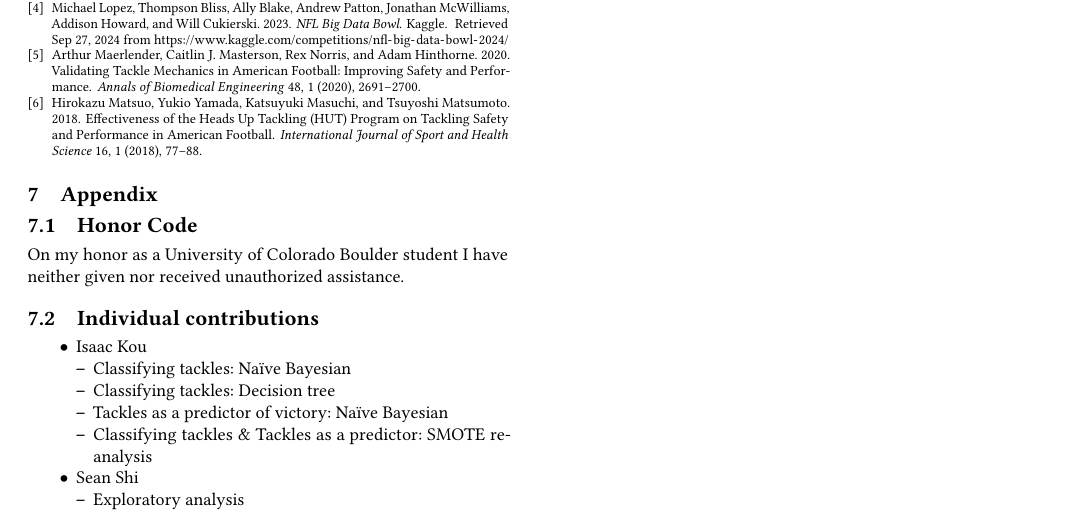
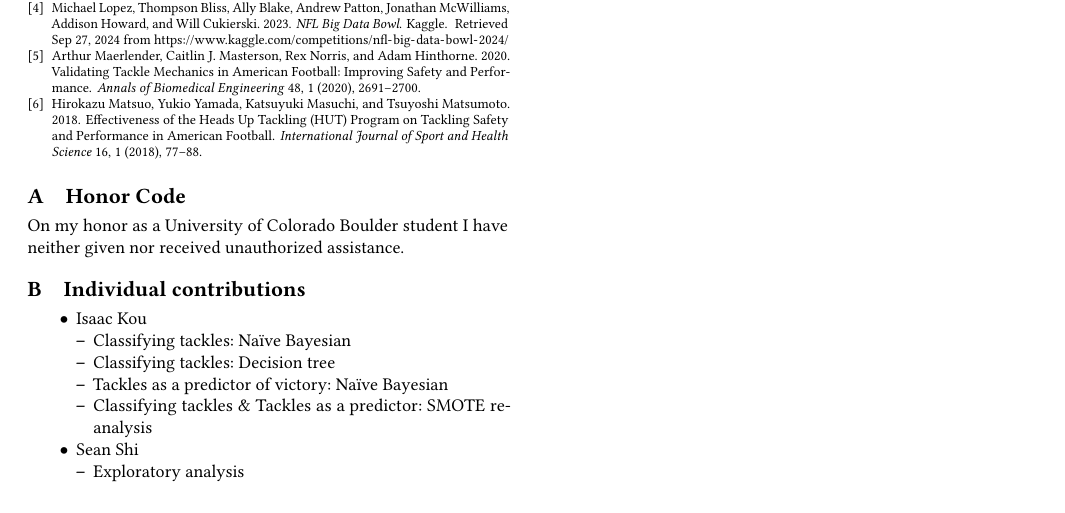
Before and after one commit to sesh9096/csci4502project, a LaTeX paper (final-report/report.tex): part of page 9 of 9, cut so that both start at the same text. Compiled offline with pdfLaTeX.

Commit message:
Updates appendix section with appropriate tex command

```diff
--- a/final-report/report.tex
+++ b/final-report/report.tex
@@ -906,14 +906,14 @@ association between number of tackles and winning games.
 \bibliography{sources}
 \nocite{*}
 
-\section{Appendix}
+\appendix
 
-\subsection{Honor Code}
+\section{Honor Code}
 
 On my honor as a University of Colorado Boulder student I have neither given nor
 received unauthorized assistance.
 
-\subsection{Individual contributions}
+\section{Individual contributions}
 
 \begin{itemize}
   \item Isaac Kou
```
